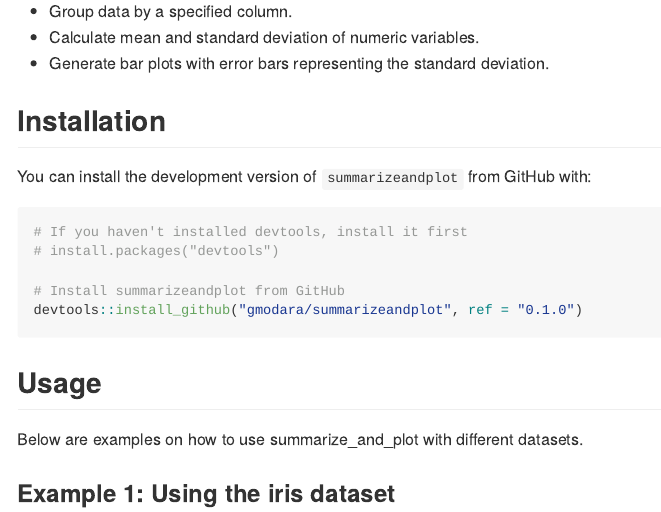
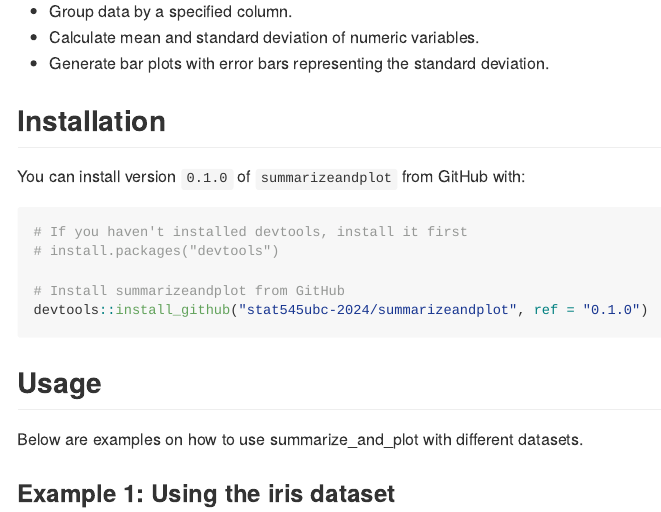
Before and after one commit to stat545ubc-2024/summarizeandplot, an R Markdown document (README.Rmd): the page in a window 1100 px wide, from 410 px down. Rendered offline with R 4.5, knitr and Pandoc, with nearby package versions.

Commit message:
Update readme

````diff
--- a/README.Rmd
+++ b/README.Rmd
@@ -17,14 +17,14 @@ output: github_document
 
 ## Installation
 
-You can install the development version of `summarizeandplot` from GitHub with:
+You can install version `0.1.0` of `summarizeandplot` from GitHub with:
 
 ```r
 # If you haven't installed devtools, install it first
 # install.packages("devtools")
 
 # Install summarizeandplot from GitHub
-devtools::install_github("gmodara/summarizeandplot", ref = "0.1.0")
+devtools::install_github("stat545ubc-2024/summarizeandplot", ref = "0.1.0")
 ```
 
 ## Usage
````
Also changed, not shown: README.md (deleted).
